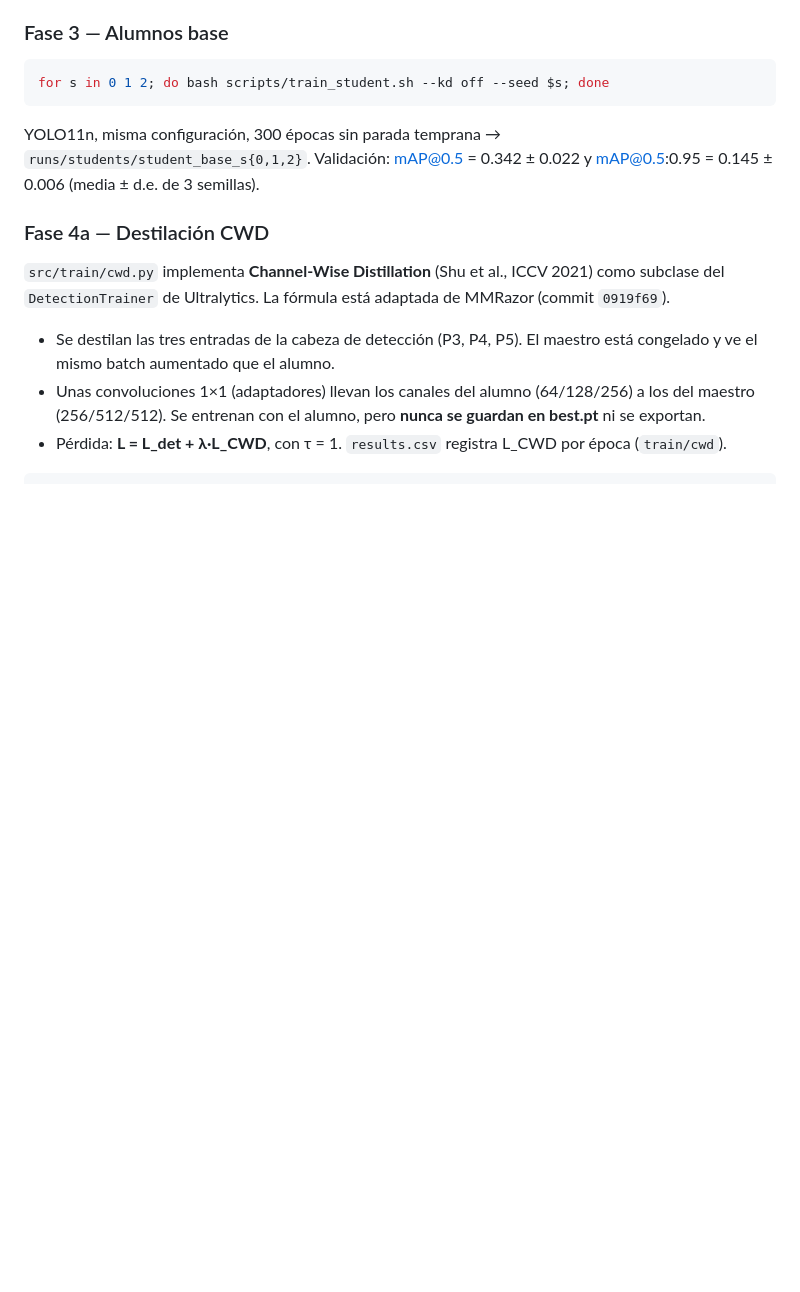
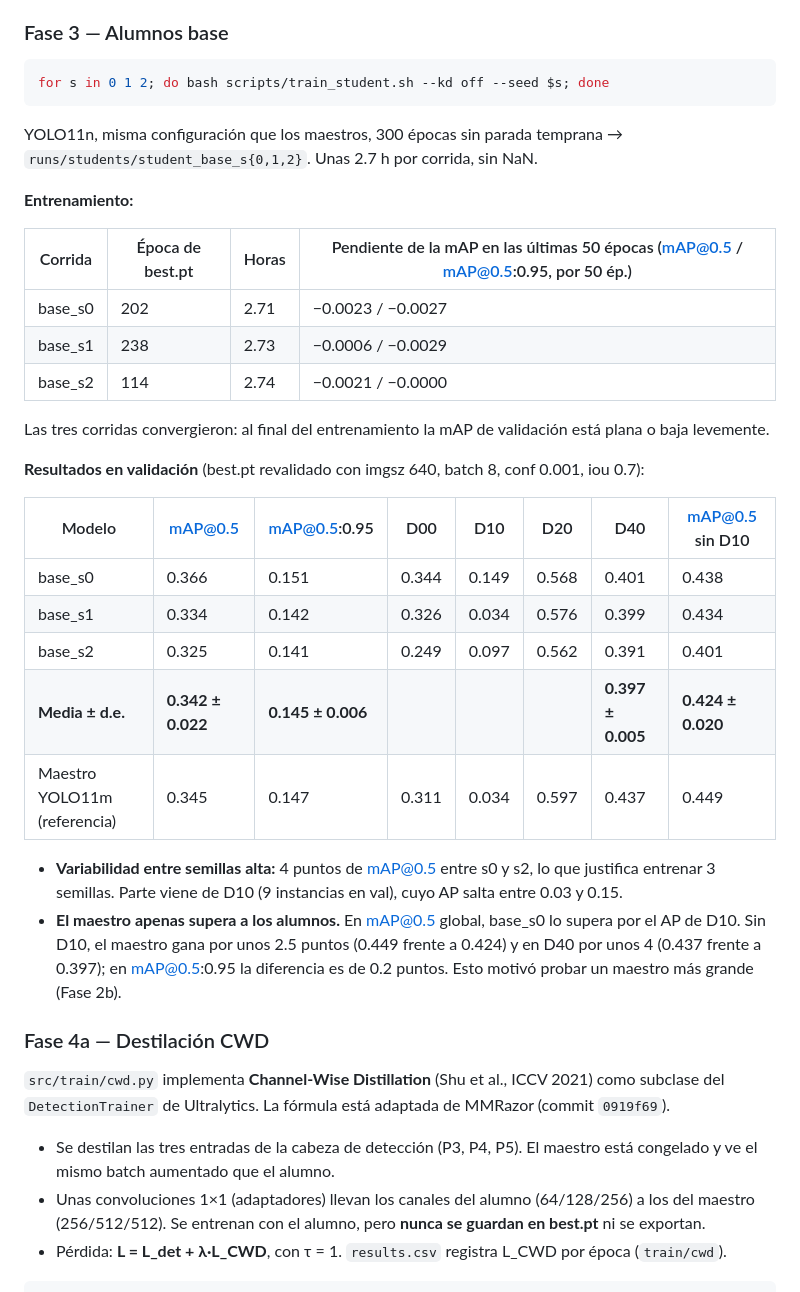
Before and after one commit to eduardostorymaker/__proyecto__destilacion_para_cuantizacion_yolo, a Markdown page: README.md, the part around the change. GitHub-like rendering; blank space fills up the shorter version.

Commit message:
README: resultados detallados de la Fase 3 (alumnos base)
Co-Authored-By: Claude Opus 5.5 <noreply@anthropic.com>

````diff
--- a/README.md
+++ b/README.md
@@ -233,8 +233,34 @@ pone el conjunto de datos, no la capacidad.
 for s in 0 1 2; do bash scripts/train_student.sh --kd off --seed $s; done
 ```
 
-YOLO11n, misma configuración, 300 épocas sin parada temprana → `runs/students/student_base_s{0,1,2}`.
-Validación: mAP@0.5 = 0.342 ± 0.022 y mAP@0.5:0.95 = 0.145 ± 0.006 (media ± d.e. de 3 semillas).
+YOLO11n, misma configuración que los maestros, 300 épocas sin parada temprana →
+`runs/students/student_base_s{0,1,2}`. Unas 2.7 h por corrida, sin NaN.
+
+**Entrenamiento:**
+
+| Corrida | Época de best.pt | Horas | Pendiente de la mAP en las últimas 50 épocas (mAP@0.5 / mAP@0.5:0.95, por 50 ép.) |
+|---|---|---|---|
+| base_s0 | 202 | 2.71 | −0.0023 / −0.0027 |
+| base_s1 | 238 | 2.73 | −0.0006 / −0.0029 |
+| base_s2 | 114 | 2.74 | −0.0021 / −0.0000 |
+
+Las tres corridas convergieron: al final del entrenamiento la mAP de validación está plana o baja levemente.
+
+**Resultados en validación** (best.pt revalidado con imgsz 640, batch 8, conf 0.001, iou 0.7):
+
+| Modelo | mAP@0.5 | mAP@0.5:0.95 | D00 | D10 | D20 | D40 | mAP@0.5 sin D10 |
+|---|---|---|---|---|---|---|---|
+| base_s0 | 0.366 | 0.151 | 0.344 | 0.149 | 0.568 | 0.401 | 0.438 |
+| base_s1 | 0.334 | 0.142 | 0.326 | 0.034 | 0.576 | 0.399 | 0.434 |
+| base_s2 | 0.325 | 0.141 | 0.249 | 0.097 | 0.562 | 0.391 | 0.401 |
+| **Media ± d.e.** | **0.342 ± 0.022** | **0.145 ± 0.006** | | | | **0.397 ± 0.005** | **0.424 ± 0.020** |
+| Maestro YOLO11m (referencia) | 0.345 | 0.147 | 0.311 | 0.034 | 0.597 | 0.437 | 0.449 |
+
+- **Variabilidad entre semillas alta:** 4 puntos de mAP@0.5 entre s0 y s2, lo que justifica entrenar 3
+  semillas. Parte viene de D10 (9 instancias en val), cuyo AP salta entre 0.03 y 0.15.
+- **El maestro apenas supera a los alumnos.** En mAP@0.5 global, base_s0 lo supera por el AP de D10. Sin D10,
+  el maestro gana por unos 2.5 puntos (0.449 frente a 0.424) y en D40 por unos 4 (0.437 frente a 0.397); en
+  mAP@0.5:0.95 la diferencia es de 0.2 puntos. Esto motivó probar un maestro más grande (Fase 2b).
 
 ### Fase 4a — Destilación CWD
 
````
